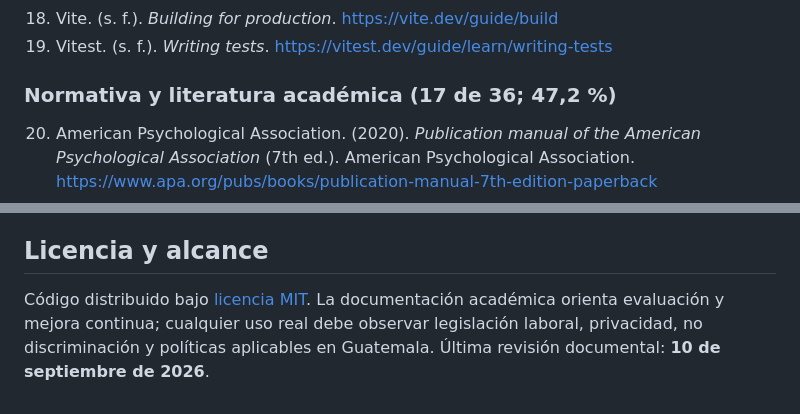
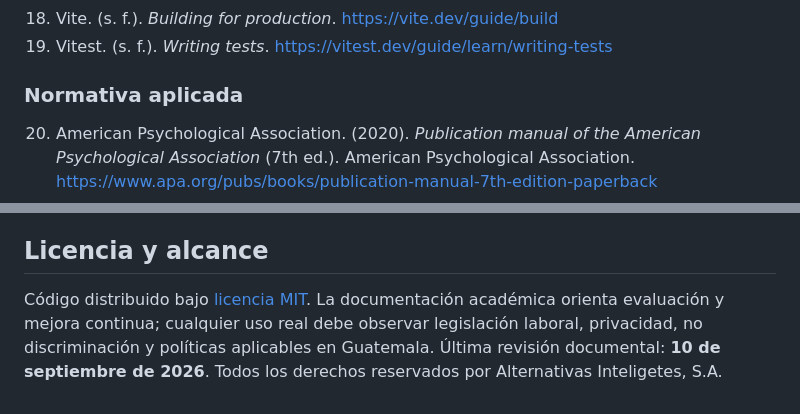
Before and after one commit to langgraph-aisa/reclutamiento-aisa-agent, a Markdown page: README.md, 2 parts joined by grey strips. Rendered like a GitHub page.

Commit message:
Change section title and add copyright information
Updated the section title and added a copyright notice.

```diff
--- a/README.md
+++ b/README.md
@@ -192,7 +192,7 @@ Las páginas técnicas evolutivas se consultaron el 10 de septiembre de 2026. La
 18. Vite. (s. f.). _Building for production_. https://vite.dev/guide/build
 19. Vitest. (s. f.). _Writing tests_. https://vitest.dev/guide/learn/writing-tests
 
-### Normativa y literatura académica (17 de 36; 47,2 %)
+### Normativa aplicada
 
 20. American Psychological Association. (2020). _Publication manual of the American Psychological Association_ (7th ed.). American Psychological Association. https://www.apa.org/pubs/books/publication-manual-7th-edition-paperback
 21. Gruber, T. R. (1993). A translation approach to portable ontology specifications. _Knowledge Acquisition, 5_(2), 199–220. https://doi.org/10.1006/knac.1993.1008
@@ -214,4 +214,4 @@ Las páginas técnicas evolutivas se consultaron el 10 de septiembre de 2026. La
 
 ## Licencia y alcance
 
-Código distribuido bajo [licencia MIT](LICENSE). La documentación académica orienta evaluación y mejora continua; cualquier uso real debe observar legislación laboral, privacidad, no discriminación y políticas aplicables en Guatemala. Última revisión documental: **10 de septiembre de 2026**.
+Código distribuido bajo [licencia MIT](LICENSE). La documentación académica orienta evaluación y mejora continua; cualquier uso real debe observar legislación laboral, privacidad, no discriminación y políticas aplicables en Guatemala. Última revisión documental: **10 de septiembre de 2026**. Todos los derechos reservados por Alternativas Inteligetes, S.A.
```
